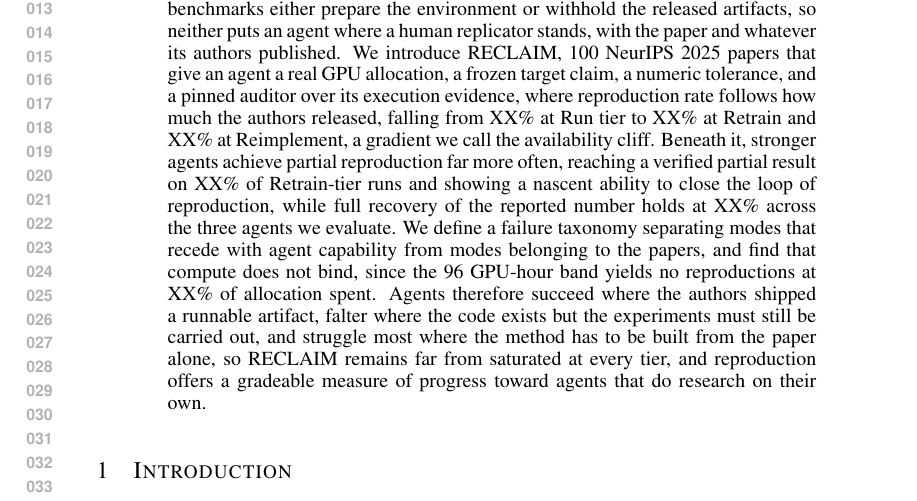
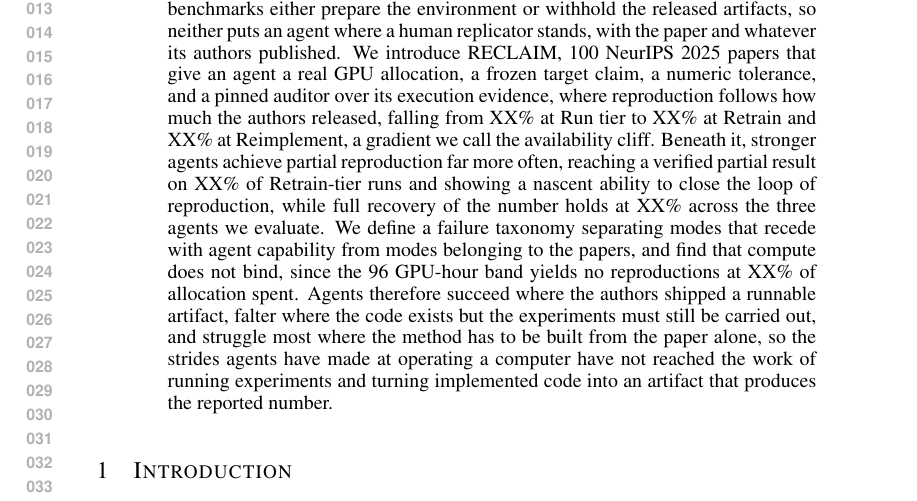
Before and after one commit to mithils3/reprocli, a LaTeX paper (paper_latex/iclr2027_conference.tex): part of page 1 of 20, cut so that both start at the same text. Compiled offline with pdfLaTeX.

Commit message:
paper: close the abstract on the artifact-generation gap
Drops the explicit not-saturated claim, which the tier numbers already carry.
The closer now states the broad impact directly: progress at operating a
computer has not reached running experiments or turning implemented code into an
artifact that produces the reported number.

263 words, 6 sentences, zero colons.

Co-Authored-By: Claude Fable 5 <noreply@anthropic.com>
Claude-Session: https://claude.ai/code/session_011qWhP1pH9Rrsoz1coaN5nP

```diff
--- a/paper_latex/iclr2027_conference.tex
+++ b/paper_latex/iclr2027_conference.tex
@@ -47,20 +47,19 @@
 replicator stands, with the paper and whatever its authors published. We
 introduce RECLAIM, 100 NeurIPS 2025 papers that give an agent a real GPU
 allocation, a frozen target claim, a numeric tolerance, and a pinned auditor over its
-execution evidence, where reproduction rate follows how much the authors
-released, falling from XX\% at Run tier to XX\% at Retrain and XX\% at
+execution evidence, where reproduction follows how much the authors released, falling from XX\% at Run tier to XX\% at Retrain and XX\% at
 Reimplement, a gradient we call the availability cliff. Beneath it, stronger agents achieve partial reproduction far
 more often, reaching a verified partial result on XX\% of Retrain-tier runs and
 showing a nascent ability to close the loop of reproduction, while full recovery
-of the reported number holds at XX\% across the three agents we evaluate. We
+of the number holds at XX\% across the three agents we evaluate. We
 define a failure taxonomy separating modes that recede with agent capability from
 modes belonging to the papers, and find that compute does not bind, since the 96
 GPU-hour band yields no reproductions at XX\% of allocation spent. Agents therefore succeed where the authors shipped a
 runnable artifact, falter where the code exists but the experiments must still
 be carried out, and struggle most where the method has to be built from the
-paper alone, so RECLAIM remains far from saturated at every tier, and
-reproduction offers a gradeable measure of progress toward agents that do
-research on their own.
+paper alone, so the strides agents have made at operating a computer have not
+reached the work of running experiments and turning implemented code into an
+artifact that produces the reported number.
 % TODO(numbers) every XX above, with its source:
 %   Run / Retrain / Reimplement rate  -- DSv4 easy 14/29=48%, medium 9/28=32%,
 %     both pinned claude-sonnet-5 post-freeze and Iron-Law clean. Reimplement has
```
